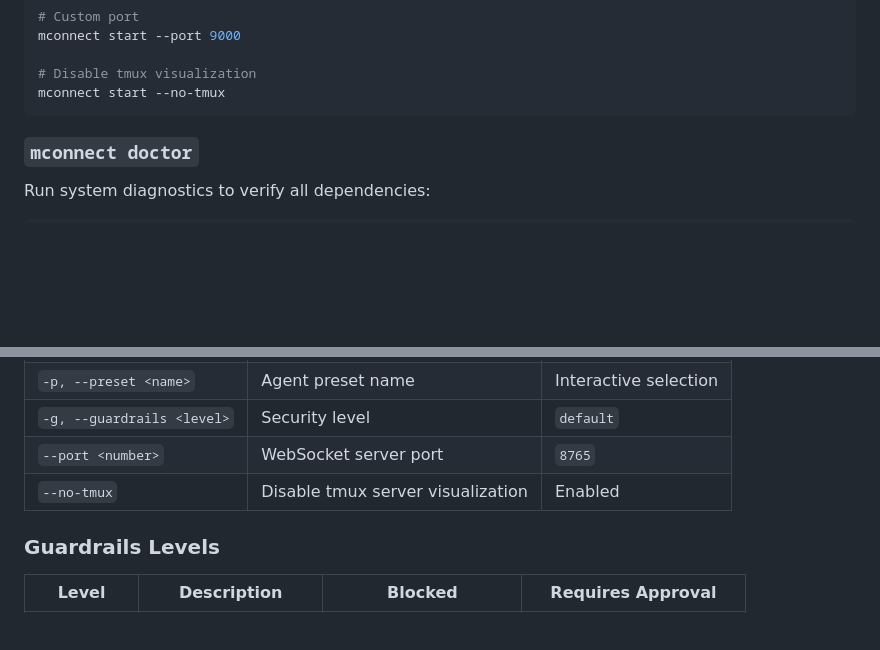
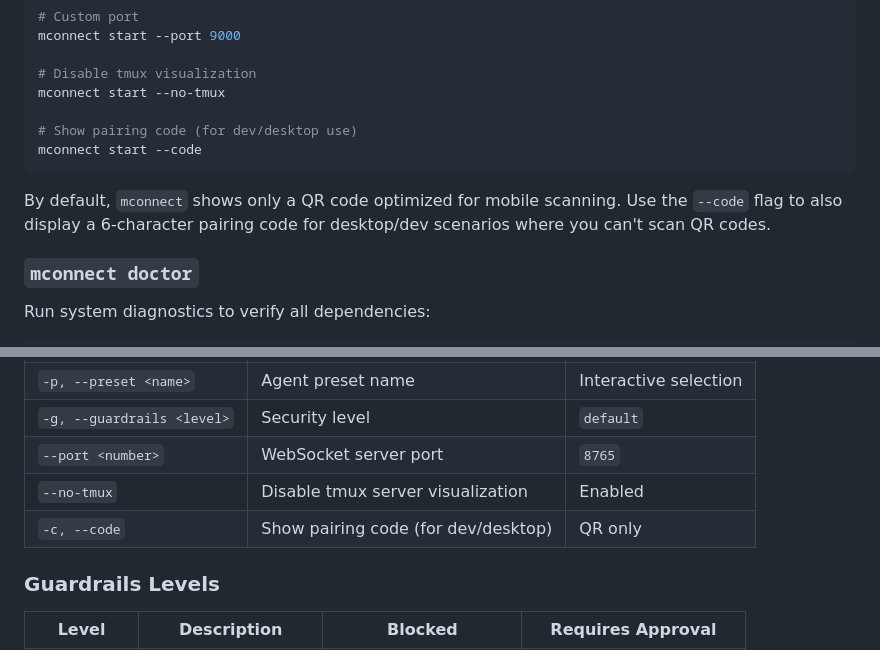
Before and after one commit to aryateja2106/lecoder-mconnect, a Markdown page: packages/cli/README.md, 2 parts joined by grey strips. GitHub-like rendering; blank space fills up the shorter version.

Commit message:
feat: add option to display pairing code for desktop use in README

````diff
--- a/packages/cli/README.md
+++ b/packages/cli/README.md
@@ -204,7 +204,12 @@ mconnect start --port 9000
 
 # Disable tmux visualization
 mconnect start --no-tmux
+
+# Show pairing code (for dev/desktop use)
+mconnect start --code
 ```
+
+By default, `mconnect` shows only a QR code optimized for mobile scanning. Use the `--code` flag to also display a 6-character pairing code for desktop/dev scenarios where you can't scan QR codes.
 
 ### `mconnect doctor`
 
@@ -367,6 +372,7 @@ mconnect session export abc12345 --output session.log
 | `-g, --guardrails <level>` | Security level | `default` |
 | `--port <number>` | WebSocket server port | `8765` |
 | `--no-tmux` | Disable tmux server visualization | Enabled |
+| `-c, --code` | Show pairing code (for dev/desktop) | QR only |
 
 ### Guardrails Levels
 
````
